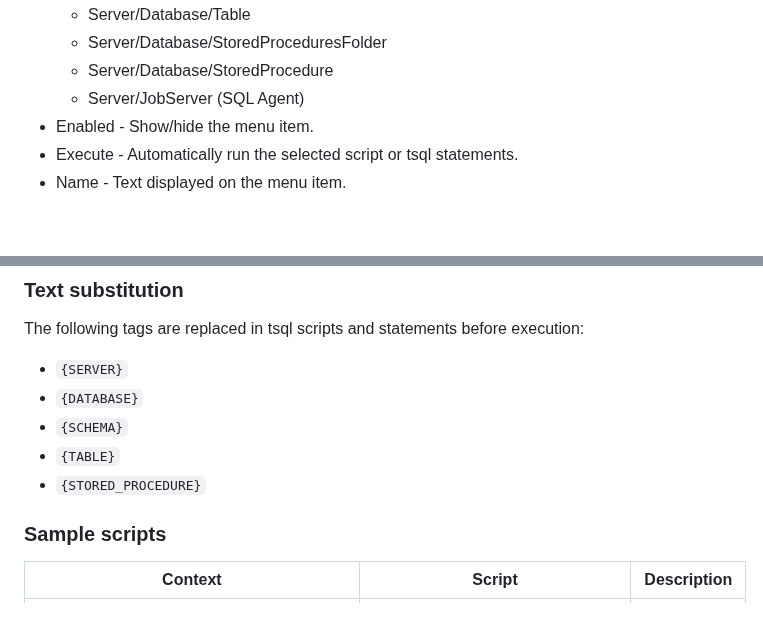
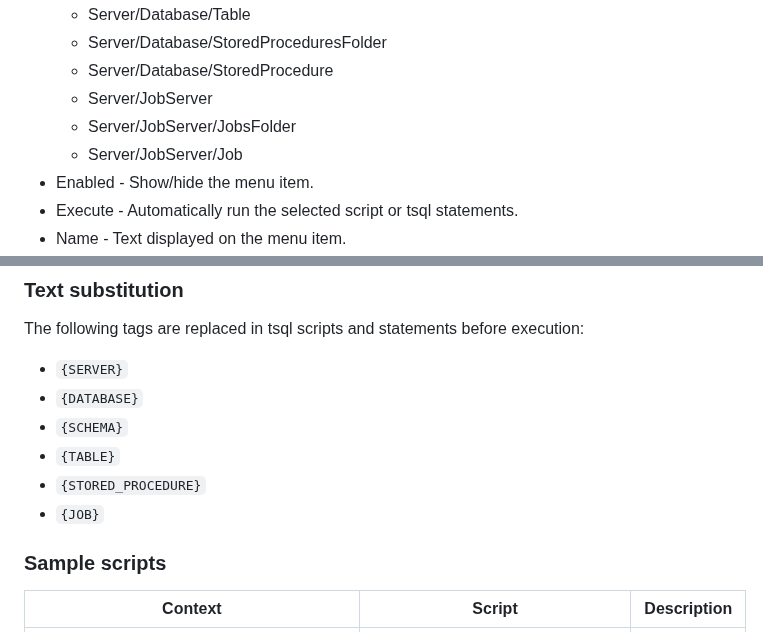
Before and after one commit to brink-daniel/ssms-object-explorer-menu, a Markdown page: README.md, 2 parts joined by grey strips. GitHub-like rendering; blank space fills up the shorter version.

Commit message:
Add support for menu items on SQL Agent jobs

```diff
--- a/README.md
+++ b/README.md
@@ -78,7 +78,9 @@ The following settings are available for each menu item:
 	 - Server/Database/Table
 	 - Server/Database/StoredProceduresFolder
 	 - Server/Database/StoredProcedure
-	 - Server/JobServer (SQL Agent)
+	 - Server/JobServer
+	 - Server/JobServer/JobsFolder
+	 - Server/JobServer/Job
 * Enabled - Show/hide the menu item.
 * Execute - Automatically run the selected script or tsql statements.
 * Name - Text displayed on the menu item.
@@ -94,6 +96,7 @@ The following tags are replaced in tsql scripts and statements before execution:
 * `{SCHEMA}`
 * `{TABLE}`
 * `{STORED_PROCEDURE}`
+* `{JOB}`
 
 ### Sample scripts
 
```
Also changed, not shown: images/get-it-on-github.png (added), 5 other files.
